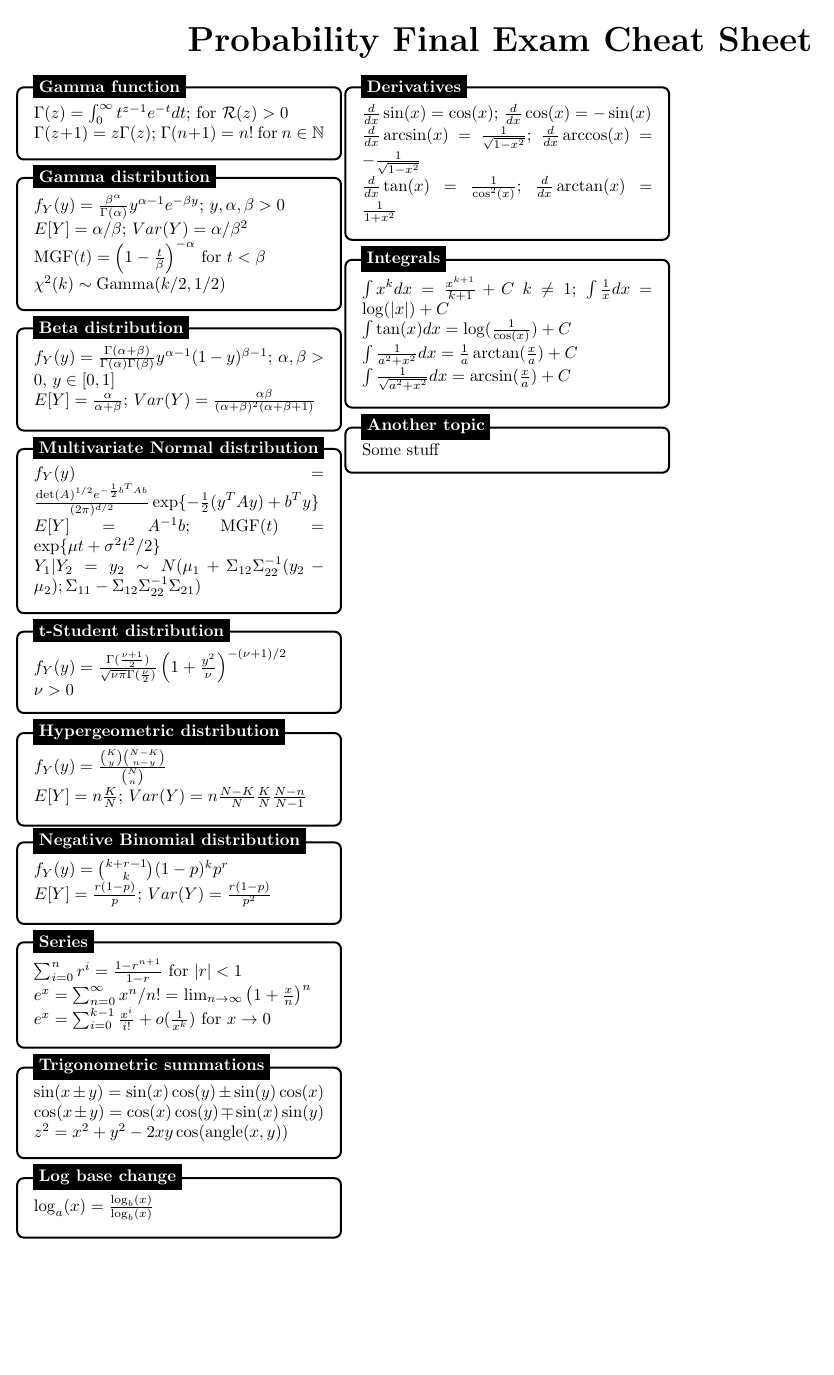
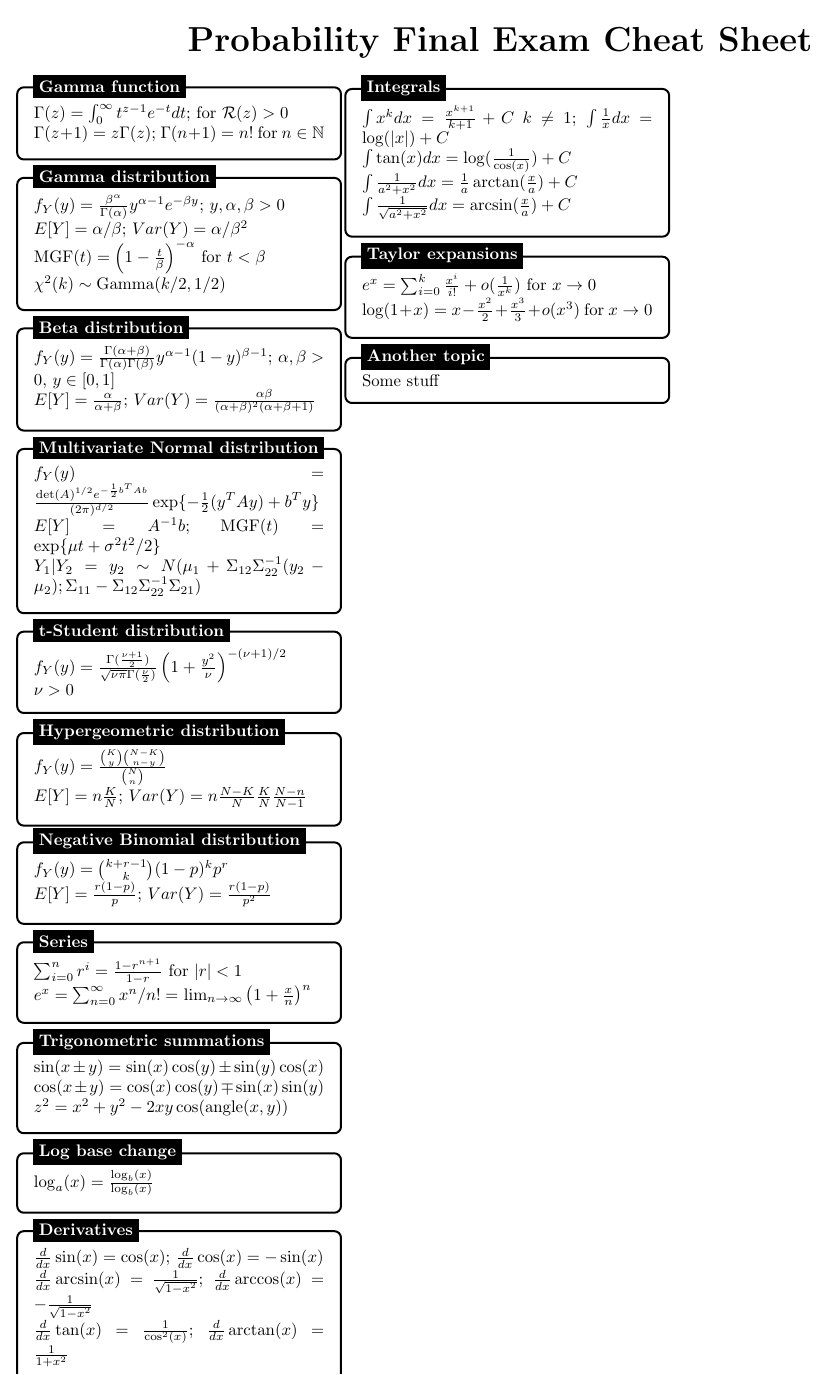
Before and after one commit to pietro-stangherlin/probability_cheat_sheet, a LaTeX document (cp_cheat_sheet.tex): the whole page. Compiled offline with pdfLaTeX.

Commit message:
added Taylor expansions section with log(1 + x) expansion and fixed the expansion error for e^x

```diff
--- a/cp_cheat_sheet.tex
+++ b/cp_cheat_sheet.tex
@@ -136,8 +136,8 @@
 \node [mybox] (box){%
     \begin{minipage}{0.3\textwidth}
     $\sum^{n}_{i = 0}r^{i} = \frac{1 - r^{n+1}}{1 - r}$ for $|r| < 1$ \\
-        $ e^x = \sum_{n=0}^{\infty} x^n/{n!} = $ $\lim_{n \rightarrow \infty} \left(1 + \frac{x}{n} \right)^n$ \\
-        $e^x = \sum^{k - 1}_{i = 0} \frac{x^i}{i!} + o(\frac{1}{x^k})$ for $x \rightarrow 0$
+        $ e^x = \sum_{n=0}^{\infty} x^n/{n!} = $ $\lim_{n \rightarrow \infty} \left(1 + \frac{x}{n} \right)^n$
+
 
     \end{minipage}
 };
@@ -209,6 +209,19 @@
 
 
 
+%------------ Taylor expansions ---------------
+\begin{tikzpicture}
+\node [mybox] (box){%
+    \begin{minipage}{0.3\textwidth}
+    $e^x = \sum^{k}_{i = 0} \frac{x^i}{i!} + o(\frac{1}{x^k})$ for $x \rightarrow 0$ \\
+    $\log(1 + x) = x - \frac{x^2}{2} + \frac{x^3}{3} + o(x^3)$ for $x \rightarrow 0$
+    \end{minipage}
+};
+%------------ Taylor expansions Header ---------------------
+\node[fancytitle, right=10pt] at (box.north west) {Taylor expansions};
+\end{tikzpicture}
+
+
 %------------ Another topic ---------------
 \begin{tikzpicture}
 \node [mybox] (box){%
```
Also changed, not shown: cp_cheat_sheet.pdf, 2 other files.
